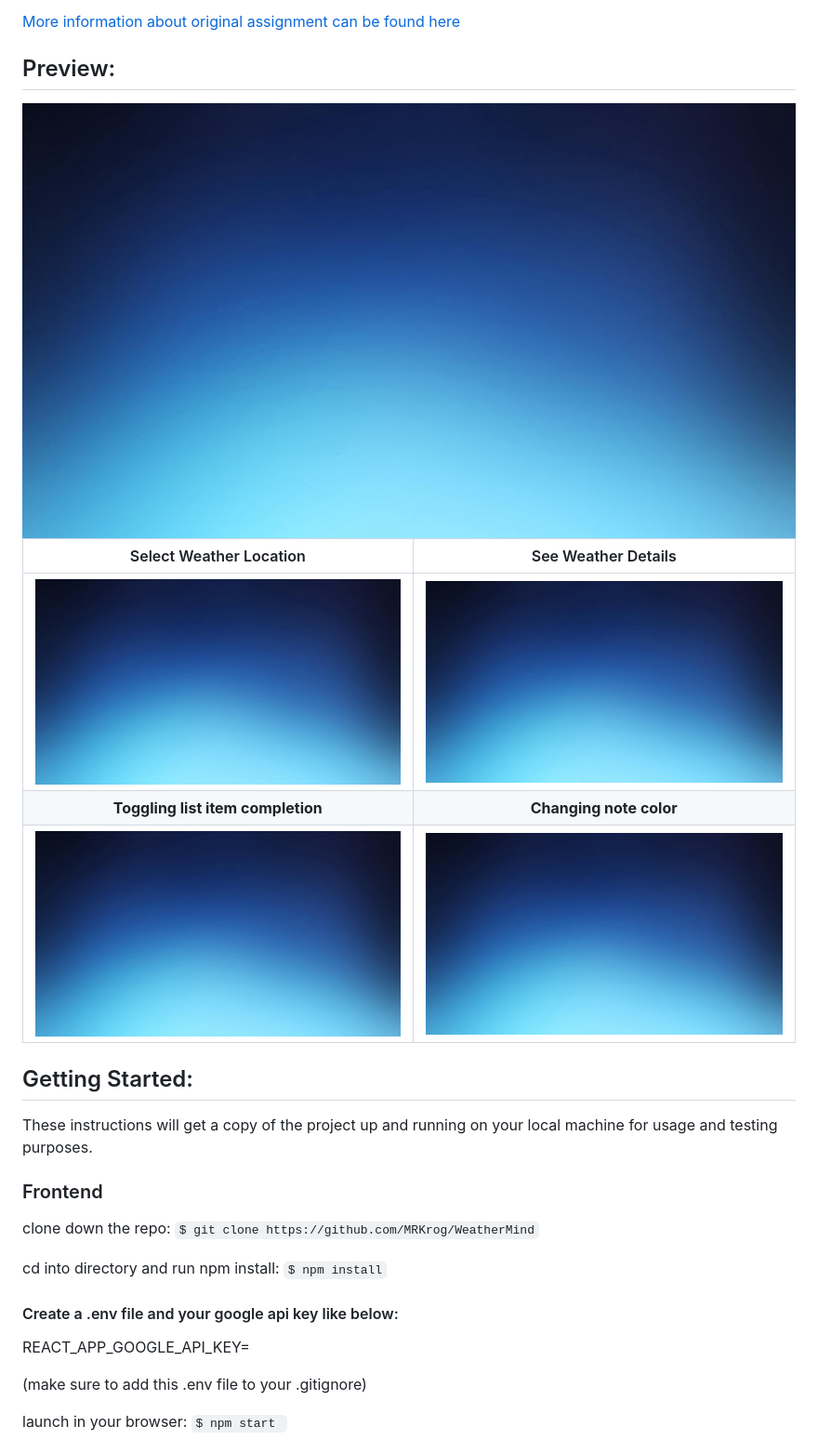
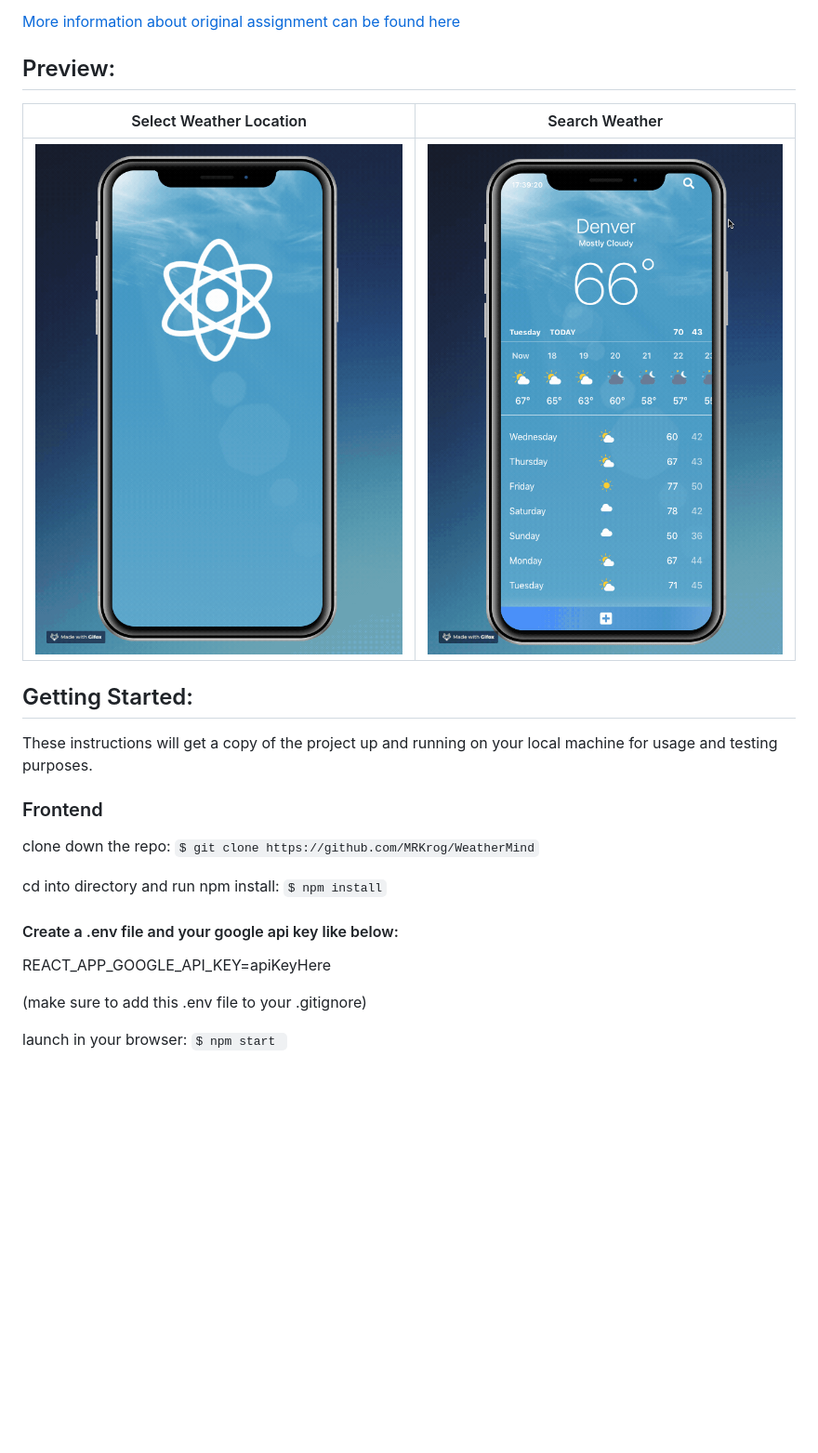
Before and after one commit to MRKrog/WeatherMind, a Markdown page: README.md, the part around the change printed below. Shown: that part at 93% size. GitHub-like rendering; pictures changed too: src/media/PartOne.gif (added), src/media/PartTwo.gif (added); blank space fills up the shorter version.

Commit message:
update readme and index.html

````diff
--- a/README.md
+++ b/README.md
@@ -8,13 +8,10 @@ WeatherMind is my take on the Apple IOS weather app. This weather app gets real
 
 ## Preview:
 
-<img src="src/media/bgApple.jpg" alt="src/media/bgApple.jpg">
 
-Select Weather Location            |  See Weather Details
+Select Weather Location            |  Search Weather
 :-------------------------:|:-------------------------:
-<img src="src/media/bgApple.jpg" alt="src/media/bgApple.jpg">  |  <img src="src/media/bgApple.jpg" alt="src/media/bgApple.jpg">
-**Toggling list item completion**             |  **Changing note color**
-<img src="src/media/bgApple.jpg" alt="">  |  <img src="src/media/bgApple.jpg" alt="">
+<img src="src/media/PartOne.gif" alt="WeatherMind">  |  <img src="src/media/PartTwo.gif" alt="WeatherMind">
 
 ## Getting Started:
 
@@ -26,7 +23,7 @@
 cd into directory and run npm install: ```$ npm install```
 
 #### Create a .env file and your google api key like below:
-REACT_APP_GOOGLE_API_KEY=<api key here>
+REACT_APP_GOOGLE_API_KEY=apiKeyHere
 
 (make sure to add this .env file to your .gitignore)
 
````
Also changed, not shown: other parts of README.md (+2 -6 lines).
